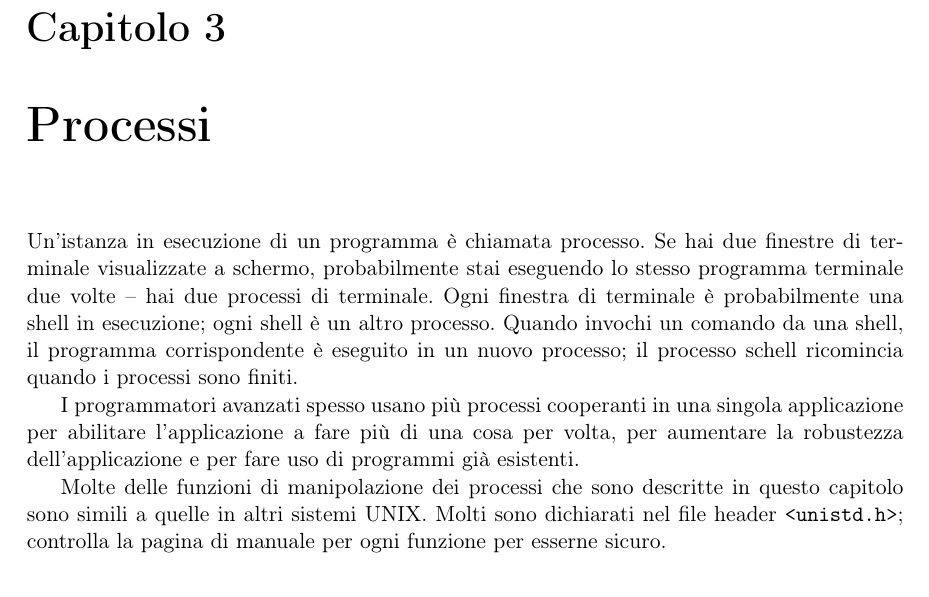
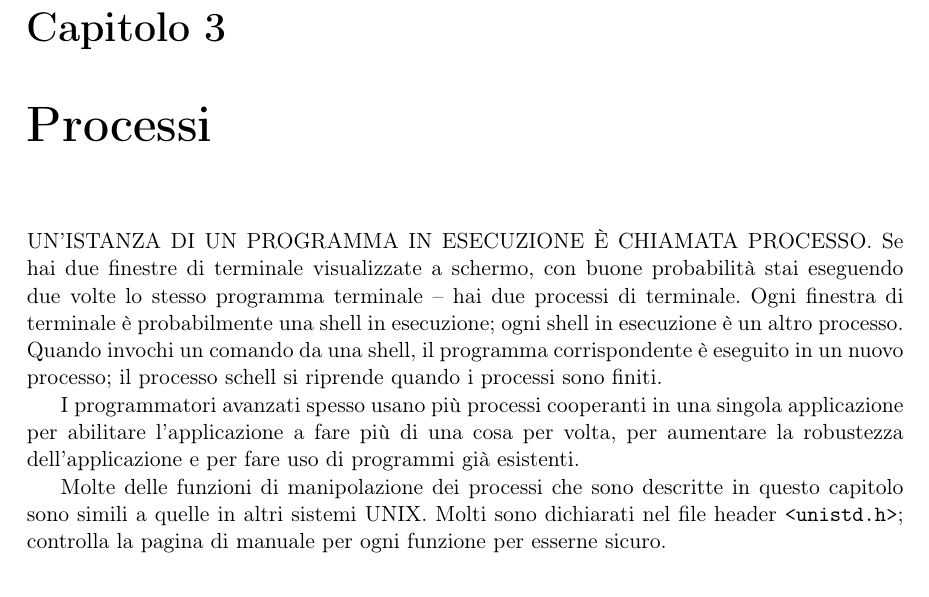
Before and after one commit to simonesollena/AdvancedLinuxProgrammingITA, a LaTeX book (alp.tex, which reads cap3.tex): part of page 49 of 106, cut so that both start at the same text. The pictures show the PDF file alp.pdf that the author committed with the source; the source files are stored in an older character set and shown here as Unicode.

Commit message:
Revisionato fino alla sezione 3.1.1

```diff
--- a/cap3.tex
+++ b/cap3.tex
@@ -1,10 +1,11 @@
 \chapter{Processi}\label{cap:3}
 
-Un'istanza in esecuzione di un programma è chiamata processo. Se hai due finestre di
-terminale visualizzate a schermo, probabilmente stai eseguendo lo stesso programma terminale
-due volte \--- hai due processi di terminale. Ogni finestra di terminale è probabilmente una shell
-in esecuzione; ogni shell è un altro processo. Quando invochi un comando da una shell, il
-programma corrispondente è eseguito in un nuovo processo; il processo schell ricomincia
+UN'ISTANZA DI UN PROGRAMMA IN ESECUZIONE È CHIAMATA PROCESSO.
+Se hai due finestre di
+terminale visualizzate a schermo, con buone probabilità stai eseguendo due volte lo stesso programma terminale
+\--- hai due processi di terminale. Ogni finestra di terminale è probabilmente una shell
+in esecuzione; ogni shell in esecuzione è un altro processo. Quando invochi un comando da una shell, il
+programma corrispondente è eseguito in un nuovo processo; il processo schell si riprende
 quando i processi sono finiti.
 
 I programmatori avanzati spesso usano più processi cooperanti in una singola applicazione
```
Also changed, not shown: alp.pdf, cap3.tex (2 more changed lines).
